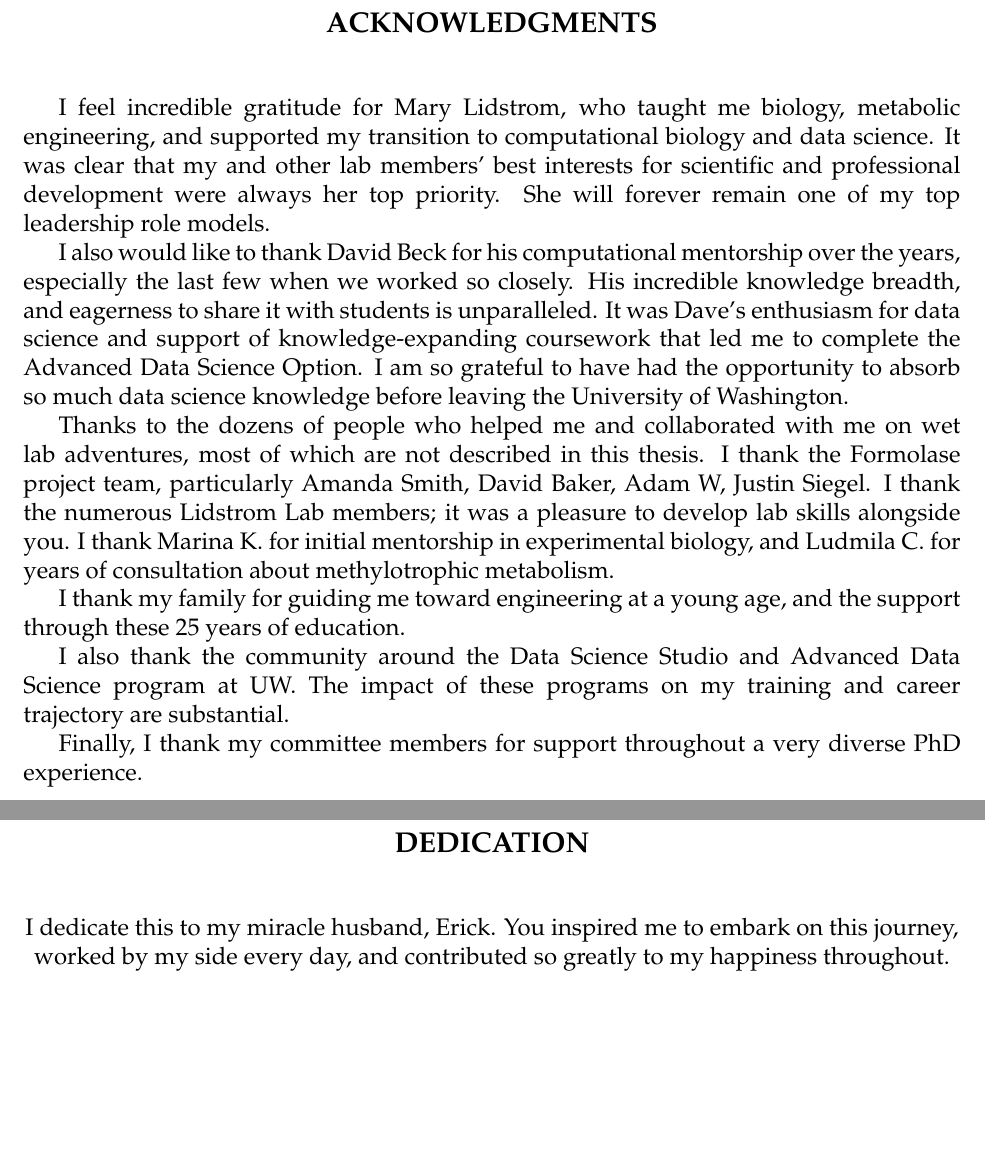
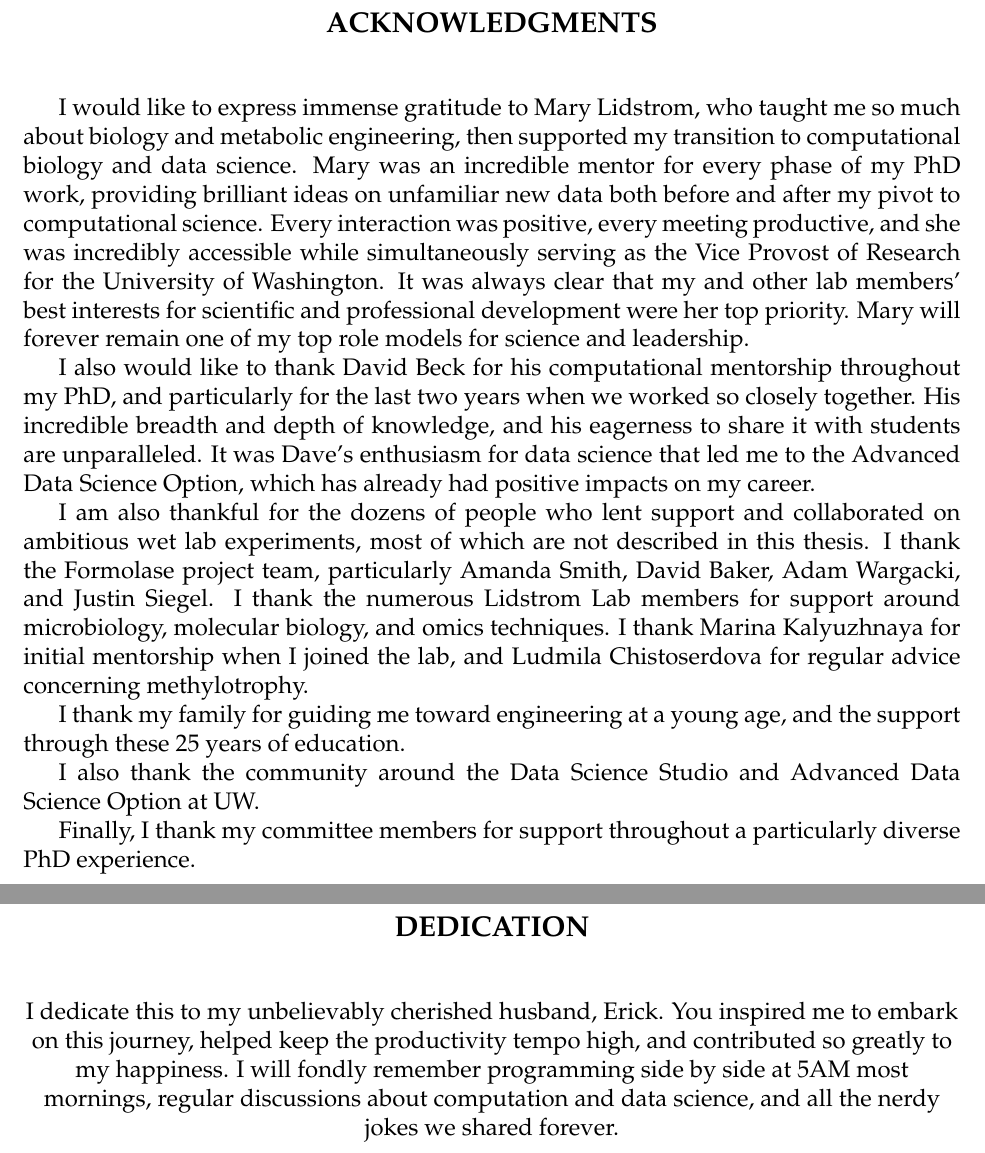
Before and after one commit to JanetMatsen/thesis, a LaTeX thesis (uwthesis.tex, which reads tex/acknowledgements.tex, tex/dedication.tex): two parts of pages 13 and 14 of 189, joined at a grey line, cut so that both start at the same text, the shorter picture padded with empty space. Compiled offline with pdfLaTeX.

Commit message:
dedication and acknowledgements polished

```diff
--- a/tex/acknowledgements.tex
+++ b/tex/acknowledgements.tex
@@ -1,27 +1,28 @@
 \acknowledgments{% \vskip2pc
   % {\narrower\noindent
+\begin{singlespace}
 
-\begin{singlespace}
-I feel incredible gratitude for Mary Lidstrom, who taught me biology, metabolic engineering, and supported my transition to computational biology and data science.
-It was clear that my and other lab members' best interests for scientific and professional development were always her top priority.
-She will forever remain one of my top leadership role models.
+I would like to express immense gratitude to Mary Lidstrom, who taught me so much about biology and metabolic engineering, then supported my transition to computational biology and data science.
+Mary was an incredible mentor for every phase of my PhD work, providing brilliant ideas on unfamiliar new data both before and after my pivot to computational science.
+Every interaction was positive, every meeting productive, and she was incredibly accessible while simultaneously serving as the Vice Provost of Research for the University of Washington.
+It was always clear that my and other lab members' best interests for scientific and professional development were her top priority.
+Mary will forever remain one of my top role models for science and leadership.
 
-I also  would like to thank David Beck for his computational mentorship over the years, especially the last few when we worked so closely.
-His incredible knowledge breadth, and eagerness to share it with students is unparalleled.
-It was Dave's enthusiasm for data science and support of knowledge-expanding coursework that led me to complete the Advanced Data Science Option.
-I am so grateful to have had the opportunity to absorb so much data science knowledge before leaving the University of Washington.
+I also  would like to thank David Beck for his computational mentorship throughout my PhD, and particularly for the last two years when we worked so closely together.
+His incredible breadth and depth of knowledge, and his eagerness to share it with students are unparalleled.
+It was Dave's enthusiasm for data science that led me to the Advanced Data Science Option, which has already had positive impacts on my career.
 
-Thanks to the dozens of people who helped me and collaborated with me on wet lab adventures, most of which are not described in this thesis.
-I thank the Formolase project team, particularly Amanda Smith, David Baker, Adam W, Justin Siegel.
-I thank the numerous Lidstrom Lab members; it was a pleasure to develop lab skills alongside you.
-I thank Marina K. for initial mentorship in experimental biology, and Ludmila C. for years of consultation about methylotrophic metabolism.
+I am also thankful for the dozens of people who lent support and collaborated on ambitious wet lab experiments, most of which are not described in this thesis.
+I thank the Formolase project team, particularly Amanda Smith, David Baker, Adam Wargacki, and Justin Siegel.
+I thank the numerous Lidstrom Lab members for support around microbiology, molecular biology, and omics techniques.
+I thank Marina Kalyuzhnaya for initial mentorship when I joined the lab, and Ludmila Chistoserdova for regular advice concerning methylotrophy.
 
 I thank my family for guiding me toward engineering at a young age, and the support through these 25 years of education.
 
-I also thank the community around the Data Science Studio and Advanced Data Science program at UW.
-The impact of these programs on my training and career trajectory are substantial.
+I also thank the community around the Data Science Studio and Advanced Data Science Option at UW.
+%The impact of these programs on my training and career trajectory is substantial.
 
-Finally, I thank my committee members for support throughout a very diverse PhD experience.
+Finally, I thank my committee members for support throughout a particularly diverse PhD experience.
 
 \end{singlespace}
 % Internship companies.
--- a/tex/dedication.tex
+++ b/tex/dedication.tex
@@ -1,8 +1,9 @@
 \dedication{\begin{center}
 \begin{singlespace}
 
-I dedicate this to my miracle husband, Erick.
-You inspired me to embark on this journey, worked by my side every day, and contributed so greatly to my happiness throughout.
+I dedicate this to my unbelievably cherished husband, Erick.
+You inspired me to embark on this journey, helped keep the productivity tempo high, and contributed so greatly to my happiness.
+I will fondly remember programming side by side at 5AM most mornings, regular discussions about computation and data science, and all the nerdy jokes we shared forever.
 
 \end{singlespace}
 \end{center}}
```
